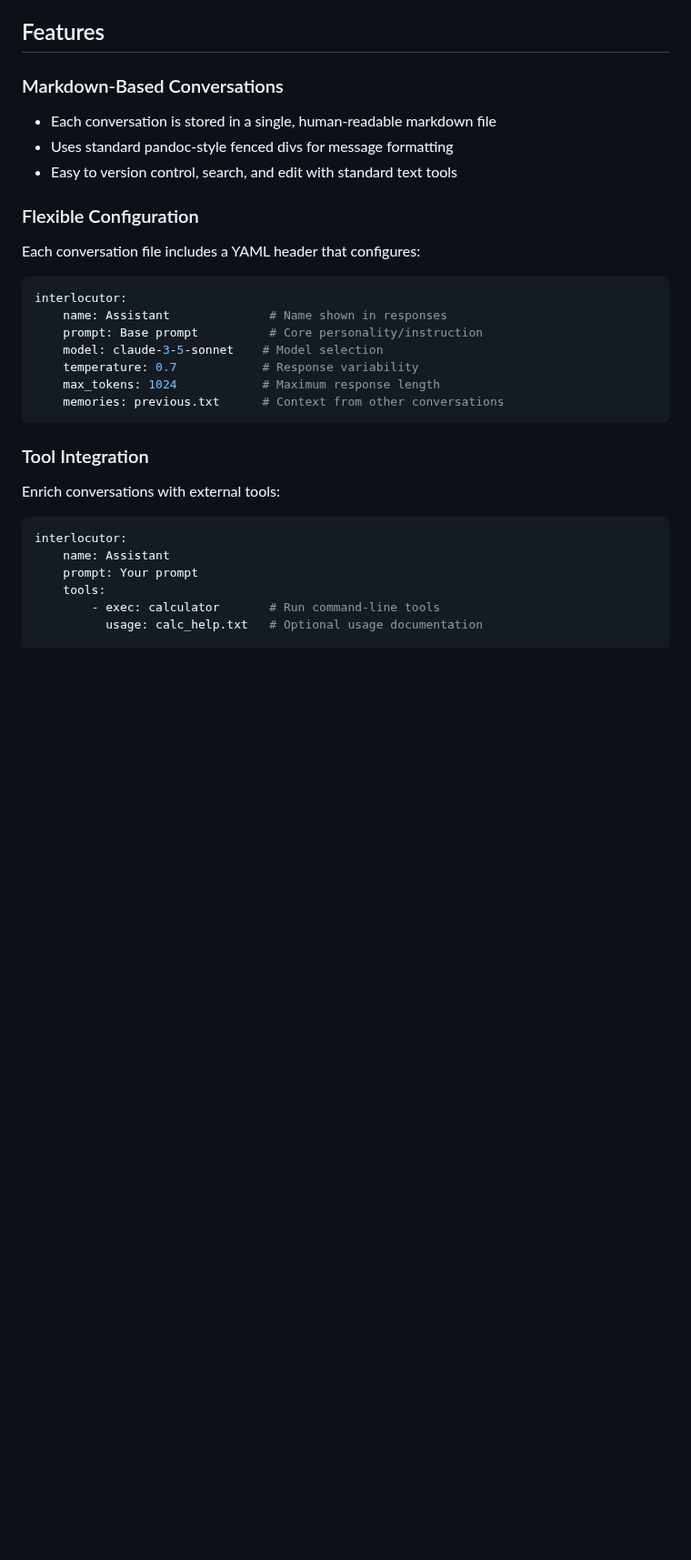
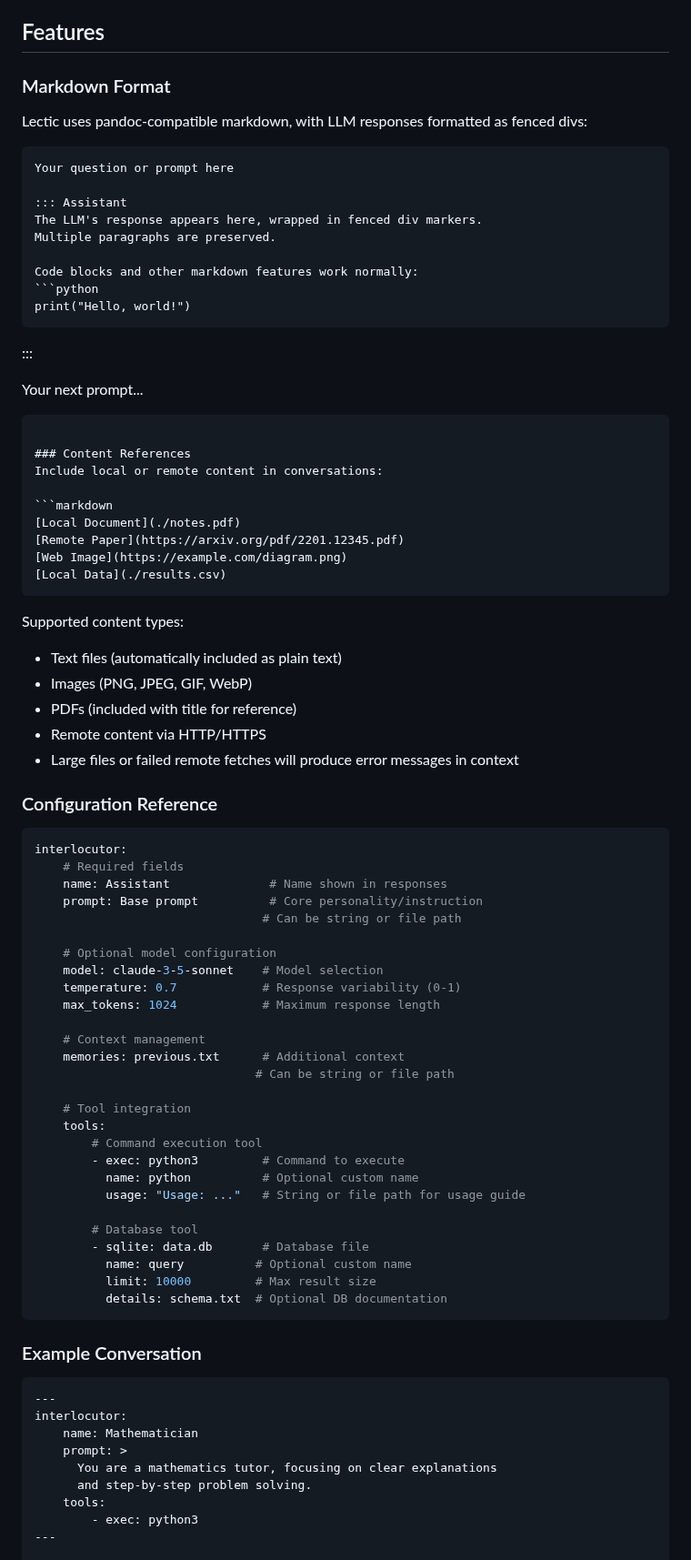
Before and after one commit to gleachkr/Lectic, a Markdown page: README.md, the part around one of its changes. Shown at 91% size. Drawn GitHub-style; blank space fills up the shorter version.

Commit message:
A few more details

````diff
--- a/README.md
+++ b/README.md
@@ -48,30 +48,85 @@ Most text editors support filtering through external commands. Consider:
 
 ## Features
 
-### Markdown-Based Conversations
-- Each conversation is stored in a single, human-readable markdown file
-- Uses standard pandoc-style fenced divs for message formatting
-- Easy to version control, search, and edit with standard text tools
+### Markdown Format
+Lectic uses pandoc-compatible markdown, with LLM responses formatted as fenced
+divs:
 
-### Flexible Configuration
-Each conversation file includes a YAML header that configures:
+```markdown
+Your question or prompt here
+
+::: Assistant
+The LLM's response appears here, wrapped in fenced div markers.
+Multiple paragraphs are preserved.
+
+Code blocks and other markdown features work normally:
+```python
+print("Hello, world!")
+```
+:::
+
+Your next prompt...
+```
+
+### Content References
+Include local or remote content in conversations:
+
+```markdown
+[Local Document](./notes.pdf)
+[Remote Paper](https://arxiv.org/pdf/2201.12345.pdf)
+[Web Image](https://example.com/diagram.png)
+[Local Data](./results.csv)
+```
+
+Supported content types:
+- Text files (automatically included as plain text)
+- Images (PNG, JPEG, GIF, WebP)
+- PDFs (included with title for reference)
+- Remote content via HTTP/HTTPS
+- Large files or failed remote fetches will produce error messages in context
+
+### Configuration Reference
+
 ```yaml
 interlocutor:
+    # Required fields
     name: Assistant              # Name shown in responses
     prompt: Base prompt          # Core personality/instruction
+                                # Can be string or file path
+
+    # Optional model configuration
     model: claude-3-5-sonnet    # Model selection
-    temperature: 0.7            # Response variability
+    temperature: 0.7            # Response variability (0-1)
     max_tokens: 1024            # Maximum response length
-    memories: previous.txt      # Context from other conversations
+
+    # Context management
+    memories: previous.txt      # Additional context
+                               # Can be string or file path
+
+    # Tool integration
+    tools:
+        # Command execution tool
+        - exec: python3         # Command to execute
+          name: python          # Optional custom name
+          usage: "Usage: ..."   # String or file path for usage guide
+
+        # Database tool
+        - sqlite: data.db       # Database file
+          name: query          # Optional custom name
+          limit: 10000         # Max result size
+          details: schema.txt  # Optional DB documentation
 ```
 
-### Tool Integration
-Enrich conversations with external tools:
-```yaml
+### Example Conversation
+
+```markdown
+---
 interlocutor:
-    name: Assistant
-    prompt: Your prompt
+    name: Mathematician
+    prompt: >
+      You are a mathematics tutor, focusing on clear explanations
+      and step-by-step problem solving.
     tools:
-        - exec: calculator       # Run command-line tools
-          usage: calc_help.txt   # Optional usage documentation
+        - exec: python3
+---
 
````
Also changed, not shown: other parts of README.md (+64 -15 lines).
